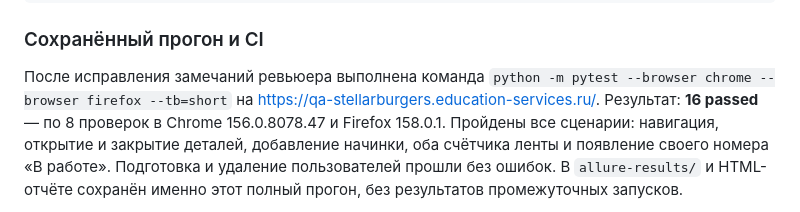
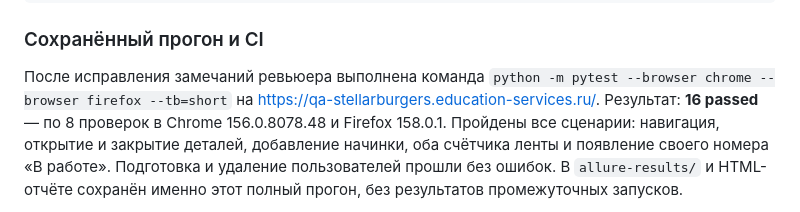
Before and after one commit to gbasboosted/Diplom_3, a Markdown page: README.md, the part around the change. Drawn GitHub-style.

Commit message:
Record Chrome version from the reviewed UI run

```diff
--- a/README.md
+++ b/README.md
@@ -132,7 +132,7 @@ allure serve allure-results
 После исправления замечаний ревьюера выполнена команда
 `python -m pytest --browser chrome --browser firefox --tb=short`
 на https://qa-stellarburgers.education-services.ru/.
-Результат: **16 passed** — по 8 проверок в Chrome 156.0.8078.47
+Результат: **16 passed** — по 8 проверок в Chrome 156.0.8078.48
 и Firefox 158.0.1. Пройдены все сценарии: навигация, открытие и закрытие
 деталей, добавление начинки, оба счётчика ленты и появление своего номера «В работе».
 Подготовка и удаление пользователей прошли без ошибок. В `allure-results/`
```
